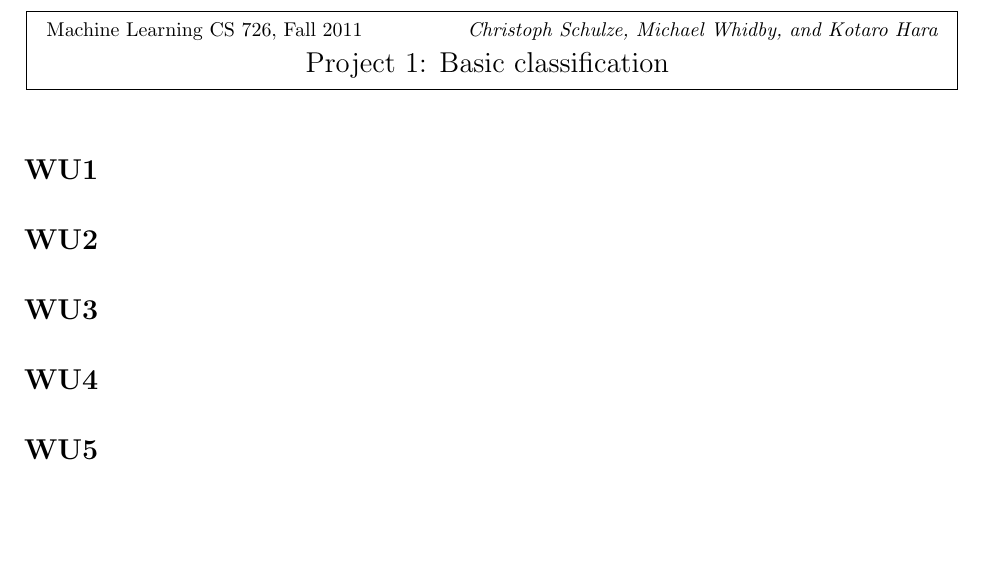
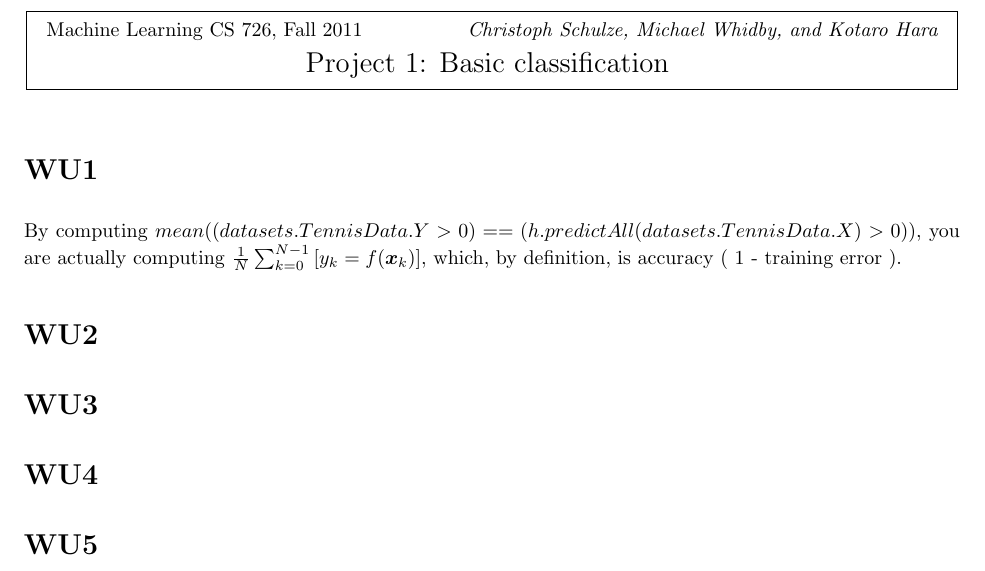
Before and after one commit to kotarohara/ml2011fall, a LaTeX document (p1wu/main.tex, which reads p1wu/q1.tex): part of the page, cut so that both start at the same text, the shorter picture padded with empty space. Compiled offline with LaTeX, dvips and Ghostscript; an older LaTeX class or package is replaced by its successor.

Commit message:
wu1 done.

```diff
--- a/p1wu/q1.tex
+++ b/p1wu/q1.tex
@@ -1 +1,2 @@
 \section*{WU1}
+By computing $mean( ( datasets.TennisData.Y > 0 ) == ( h.predictAll( datasets.TennisData.X ) > 0 ) )$, you are actually computing $\frac{1}{N}\sum_{k = 0}^{N-1}{[y_k = f(\vec x_k)]}$, which, by definition, is accuracy ( 1 - training error ).
```
Also changed, not shown: p1wu/main.pdf.
